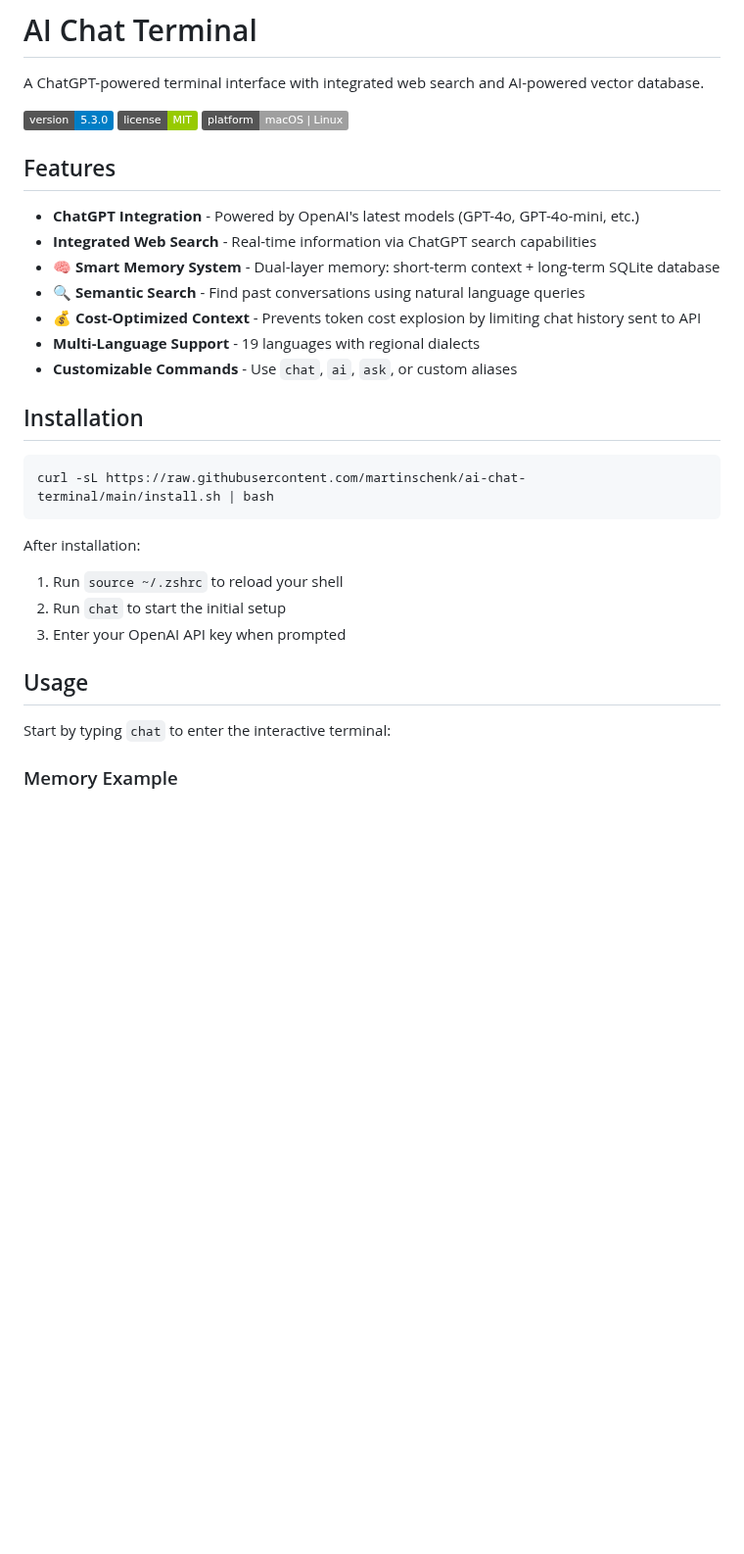
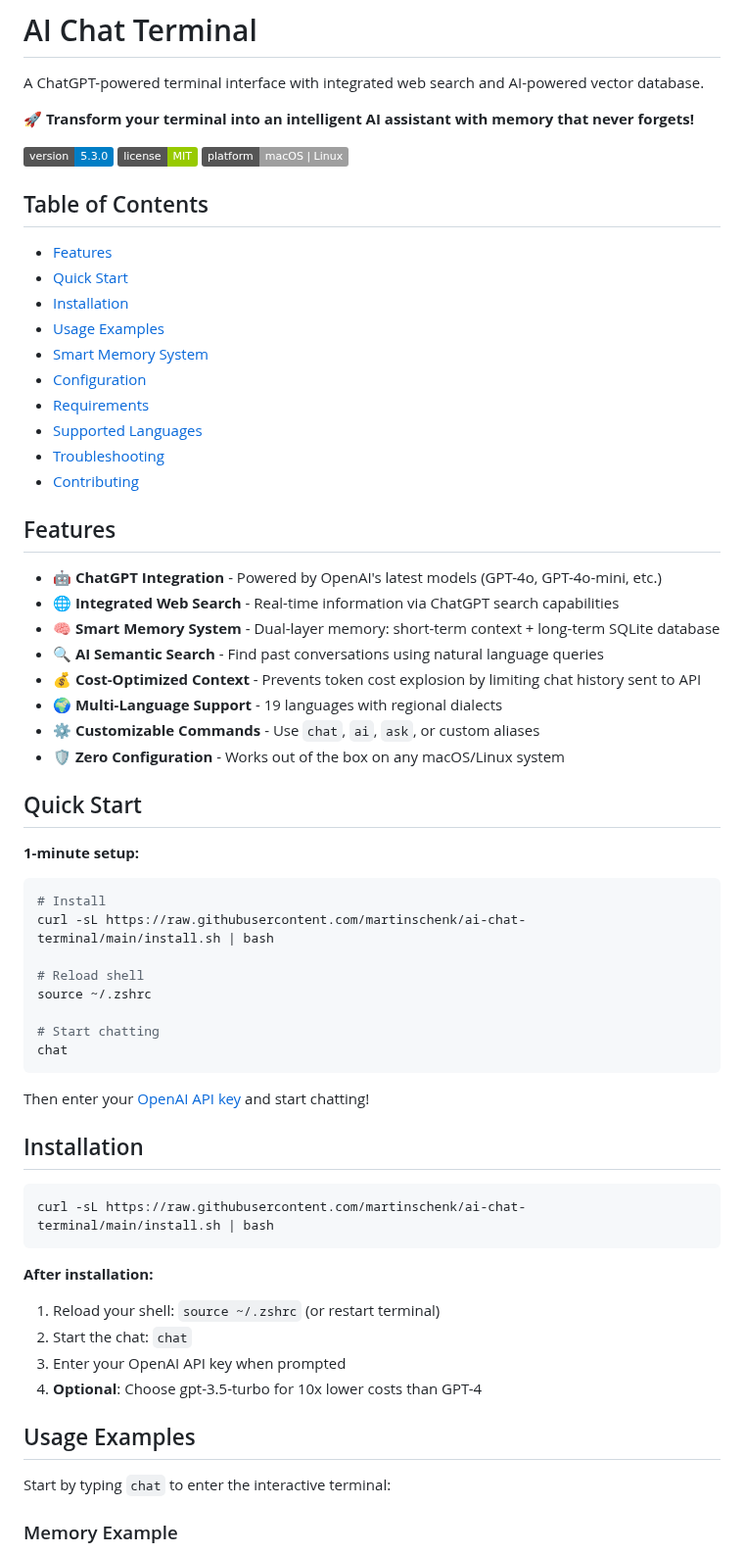
Before and after one commit to martinschenk/ai-chat-terminal, a Markdown page: README.md, the part around one of its changes. Shown at 98% size. Drawn GitHub-style; badges without logos; blank space fills up the shorter version.

````diff
--- a/README.md
+++ b/README.md
@@ -1,21 +1,52 @@
 # AI Chat Terminal
 
 A ChatGPT-powered terminal interface with integrated web search and AI-powered vector database.
+
+**🚀 Transform your terminal into an intelligent AI assistant with memory that never forgets!**
 
 [![Version](https://img.shields.io/badge/version-5.3.0-blue.svg)](https://github.com/martinschenk/ai-chat-terminal)
 [![License](https://img.shields.io/badge/license-MIT-green.svg)](LICENSE)
 [![Platform](https://img.shields.io/badge/platform-macOS%20|%20Linux-lightgrey.svg)](https://github.com/martinschenk/ai-chat-terminal)
 
+## Table of Contents
+
+- [Features](#features)
+- [Quick Start](#quick-start)
+- [Installation](#installation)
+- [Usage Examples](#usage-examples)
+- [Smart Memory System](#-ai-powered-vector-database-system)
+- [Configuration](#configuration-options)
+- [Requirements](#requirements)
+- [Supported Languages](#supported-languages)
+- [Troubleshooting](#troubleshooting)
+- [Contributing](#contributing)
 
 ## Features
 
-- **ChatGPT Integration** - Powered by OpenAI's latest models (GPT-4o, GPT-4o-mini, etc.)
-- **Integrated Web Search** - Real-time information via ChatGPT search capabilities
+- **🤖 ChatGPT Integration** - Powered by OpenAI's latest models (GPT-4o, GPT-4o-mini, etc.)
+- **🌐 Integrated Web Search** - Real-time information via ChatGPT search capabilities
 - **🧠 Smart Memory System** - Dual-layer memory: short-term context + long-term SQLite database
-- **🔍 Semantic Search** - Find past conversations using natural language queries
+- **🔍 AI Semantic Search** - Find past conversations using natural language queries
 - **💰 Cost-Optimized Context** - Prevents token cost explosion by limiting chat history sent to API
-- **Multi-Language Support** - 19 languages with regional dialects
-- **Customizable Commands** - Use `chat`, `ai`, `ask`, or custom aliases
+- **🌍 Multi-Language Support** - 19 languages with regional dialects
+- **⚙️ Customizable Commands** - Use `chat`, `ai`, `ask`, or custom aliases
+- **🛡️ Zero Configuration** - Works out of the box on any macOS/Linux system
+
+## Quick Start
+
+**1-minute setup:**
+```bash
+# Install
+curl -sL https://raw.githubusercontent.com/martinschenk/ai-chat-terminal/main/install.sh | bash
+
+# Reload shell
+source ~/.zshrc
+
+# Start chatting
+chat
+```
+
+Then enter your [OpenAI API key](https://platform.openai.com/api-keys) and start chatting!
 
 ## Installation
 
@@ -23,12 +54,13 @@ A ChatGPT-powered terminal interface with integrated web search and AI-powered v
 curl -sL https://raw.githubusercontent.com/martinschenk/ai-chat-terminal/main/install.sh | bash
 ```
 
-After installation:
-1. Run `source ~/.zshrc` to reload your shell
-2. Run `chat` to start the initial setup
+**After installation:**
+1. Reload your shell: `source ~/.zshrc` (or restart terminal)
+2. Start the chat: `chat`
 3. Enter your OpenAI API key when prompted
+4. **Optional**: Choose gpt-3.5-turbo for 10x lower costs than GPT-4
 
-## Usage
+## Usage Examples
 
 Start by typing `chat` to enter the interactive terminal:
 
````
Also changed, not shown: other parts of README.md (+25 -7 lines).
